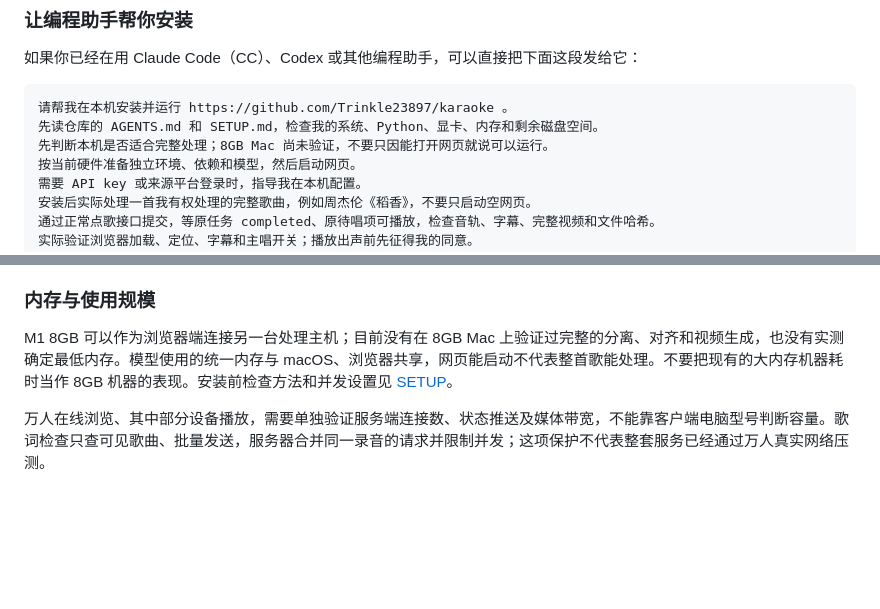
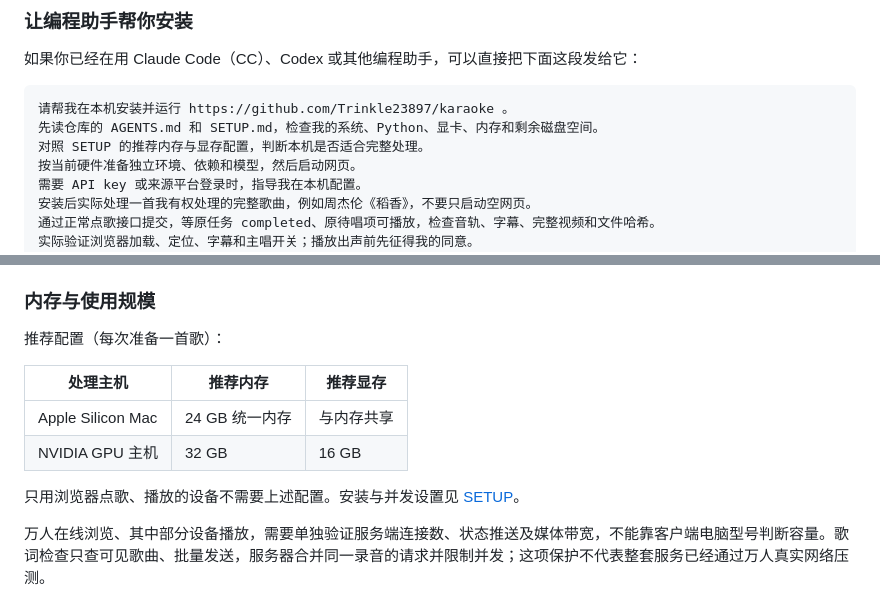
Before and after one commit to Thebearcoding/karaoke, a Markdown page: README.md, 2 parts joined by grey strips. GitHub-like rendering; blank space fills up the shorter version.

````diff
--- a/README.md
+++ b/README.md
@@ -69,7 +69,7 @@
 ```text
 请帮我在本机安装并运行 https://github.com/Trinkle23897/karaoke 。
 先读仓库的 AGENTS.md 和 SETUP.md，检查我的系统、Python、显卡、内存和剩余磁盘空间。
-先判断本机是否适合完整处理；8GB Mac 尚未验证，不要只因能打开网页就说可以运行。
+对照 SETUP 的推荐内存与显存配置，判断本机是否适合完整处理。
 按当前硬件准备独立环境、依赖和模型，然后启动网页。
 需要 API key 或来源平台登录时，指导我在本机配置。
 安装后实际处理一首我有权处理的完整歌曲，例如周杰伦《稻香》，不要只启动空网页。
@@ -101,7 +101,14 @@ python3.12 -m venv .venv
 
 ### 内存与使用规模
 
-M1 8GB 可以作为浏览器端连接另一台处理主机；目前没有在 8GB Mac 上验证过完整的分离、对齐和视频生成，也没有实测确定最低内存。模型使用的统一内存与 macOS、浏览器共享，网页能启动不代表整首歌能处理。不要把现有的大内存机器耗时当作 8GB 机器的表现。安装前检查方法和并发设置见 [SETUP](SETUP.md#安装前检查内存)。
+推荐配置（每次准备一首歌）：
+
+| 处理主机 | 推荐内存 | 推荐显存 |
+| --- | --- | --- |
+| Apple Silicon Mac | 24 GB 统一内存 | 与内存共享 |
+| NVIDIA GPU 主机 | 32 GB | 16 GB |
+
+只用浏览器点歌、播放的设备不需要上述配置。安装与并发设置见 [SETUP](SETUP.md#安装前检查内存)。
 
 万人在线浏览、其中部分设备播放，需要单独验证服务端连接数、状态推送及媒体带宽，不能靠客户端电脑型号判断容量。歌词检查只查可见歌曲、批量发送，服务器合并同一录音的请求并限制并发；这项保护不代表整套服务已经通过万人真实网络压测。
 
````
Also changed, not shown: SETUP.md (+3 -3 lines).
